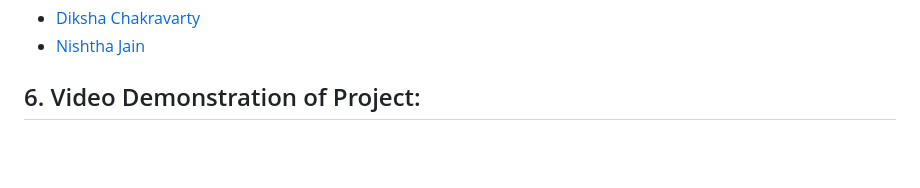
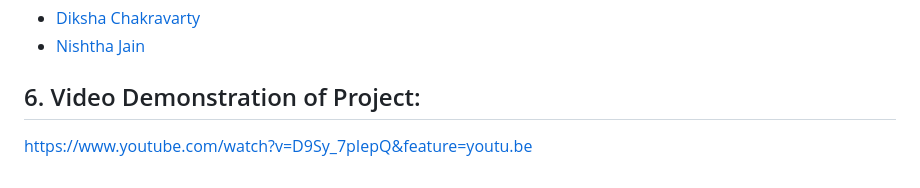
Before and after one commit to diksha-ashkid/SheBuilds-VivaWomen-Team-DN, a Markdown page: README.md, the part around the change. GitHub-like rendering; blank space fills up the shorter version.

```diff
--- a/README.md
+++ b/README.md
@@ -76,3 +76,5 @@ The project will be running on (http://127.0.0.1:8000/)
 
 
 ## 6. Video Demonstration of Project:
+
+https://www.youtube.com/watch?v=D9Sy_7pIepQ&feature=youtu.be
```
